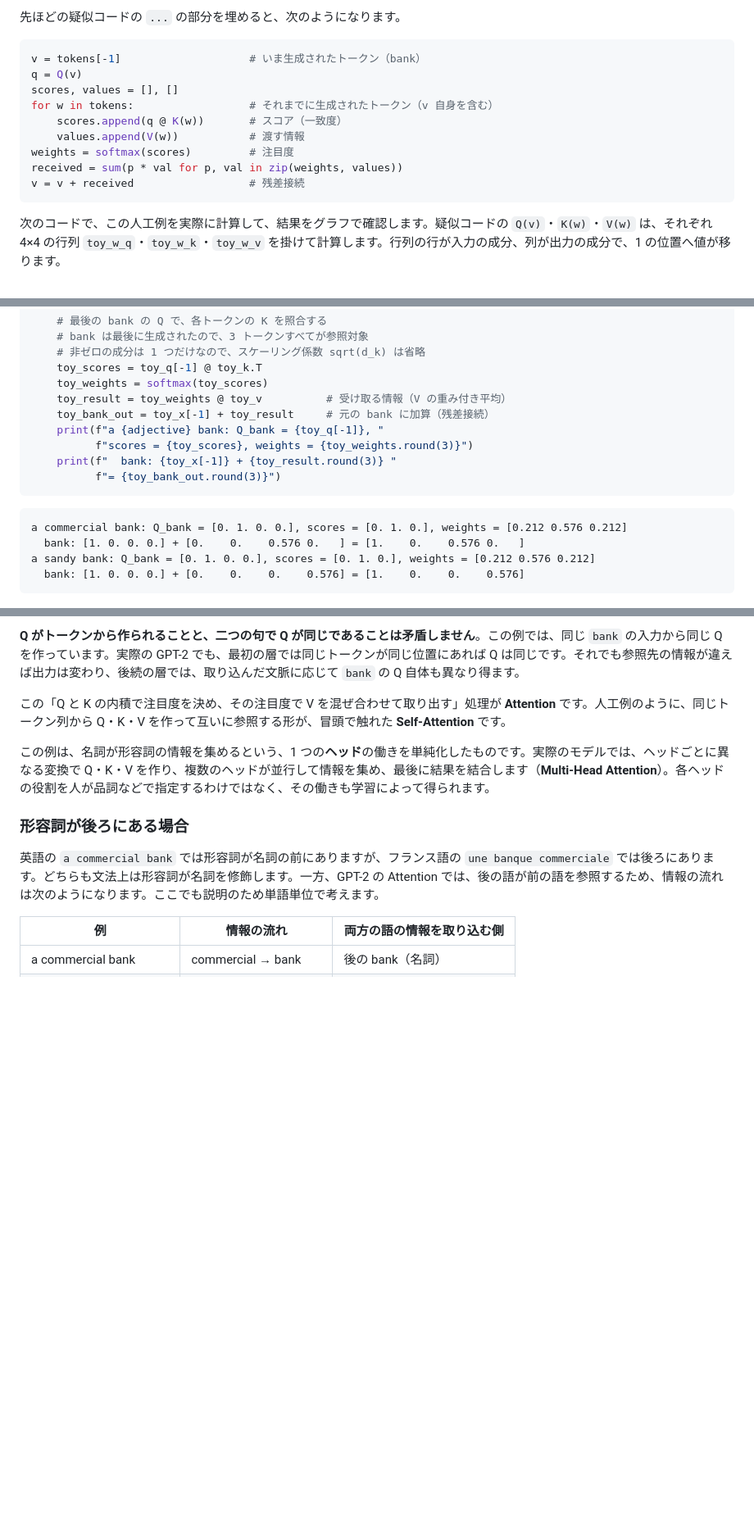
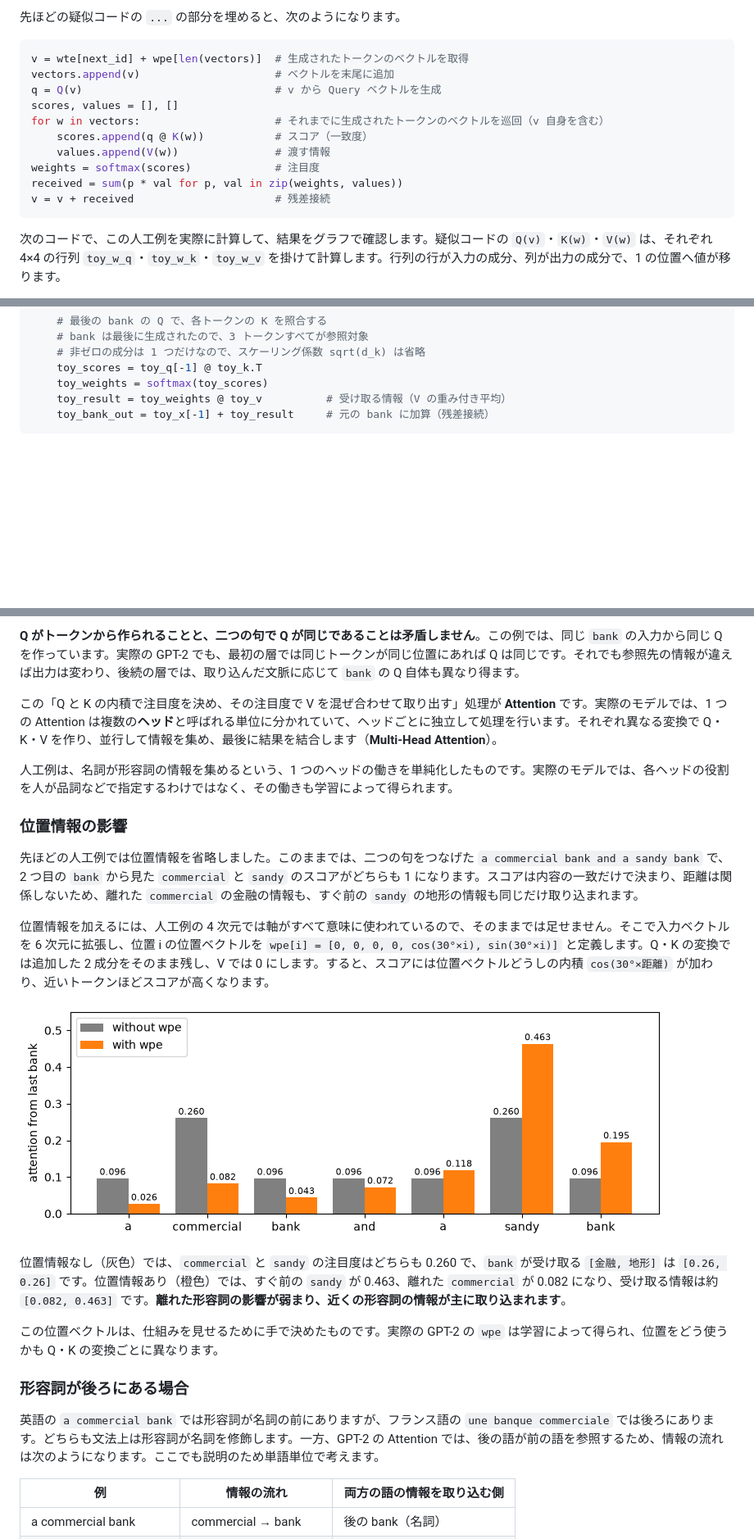
Before and after one commit to 7shi/zenn, a Markdown page: articles/20260330-gpt2-inference.md, 3 parts joined by grey strips. Shown at 82% size. GitHub-like rendering; pictures changed too: images/20260330-gpt2-inference/qkv-toy-position.png (added); blank space fills up the shorter version.

Commit message:
GPT-2入門（簡約版）の Attention に位置情報の影響の節を追加し、疑似コードと Cross-Attention の説明を更新

````diff
--- a/articles/20260330-gpt2-inference.md
+++ b/articles/20260330-gpt2-inference.md
@@ -693,15 +696,16 @@ Q と K の内積を**スコア**と呼びます。スコアは、Softmax で合
 先ほどの疑似コードの `...` の部分を埋めると、次のようになります。
 
 ```python
-v = tokens[-1]                    # いま生成されたトークン（bank）
-q = Q(v)
+v = wte[next_id] + wpe[len(vectors)]  # 生成されたトークンのベクトルを取得
+vectors.append(v)                     # ベクトルを末尾に追加
+q = Q(v)                              # v から Query ベクトルを生成
 scores, values = [], []
-for w in tokens:                  # それまでに生成されたトークン（v 自身を含む）
-    scores.append(q @ K(w))       # スコア（一致度）
-    values.append(V(w))           # 渡す情報
-weights = softmax(scores)         # 注目度
+for w in vectors:                     # それまでに生成されたトークンのベクトルを巡回（v 自身を含む）
+    scores.append(q @ K(w))           # スコア（一致度）
+    values.append(V(w))               # 渡す情報
+weights = softmax(scores)             # 注目度
 received = sum(p * val for p, val in zip(weights, values))
-v = v + received                  # 残差接続
+v = v + received                      # 残差接続
 ```
 
 次のコードで、この人工例を実際に計算して、結果をグラフで確認します。疑似コードの `Q(v)`・`K(w)`・`V(w)` は、それぞれ 4×4 の行列 `toy_w_q`・`toy_w_k`・`toy_w_v` を掛けて計算します。行列の行が入力の成分、列が出力の成分で、1 の位置へ値が移ります。
@@ -748,17 +752,6 @@ for adjective in ["commercial", "sandy"]:
     toy_weights = softmax(toy_scores)
     toy_result = toy_weights @ toy_v          # 受け取る情報（V の重み付き平均）
     toy_bank_out = toy_x[-1] + toy_result     # 元の bank に加算（残差接続）
-    print(f"a {adjective} bank: Q_bank = {toy_q[-1]}, "
-          f"scores = {toy_scores}, weights = {toy_weights.round(3)}")
-    print(f"  bank: {toy_x[-1]} + {toy_result.round(3)} "
-          f"= {toy_bank_out.round(3)}")
-```
-
-```text:実行結果
-a commercial bank: Q_bank = [0. 1. 0. 0.], scores = [0. 1. 0.], weights = [0.212 0.576 0.212]
-  bank: [1. 0. 0. 0.] + [0.    0.    0.576 0.   ] = [1.    0.    0.576 0.   ]
-a sandy bank: Q_bank = [0. 1. 0. 0.], scores = [0. 1. 0.], weights = [0.212 0.576 0.212]
-  bank: [1. 0. 0. 0.] + [0.    0.    0.    0.576] = [1.    0.    0.    0.576]
 ```
 
 ![commercial と sandy の bank について、注目度・受け取った情報・加算後のベクトルを示すグラフ](/images/20260330-gpt2-inference/qkv-toy.png)
@@ -789,9 +782,21 @@ V を入力と同じ 4 次元の軸にそろえているので、受け取った
 
 **Q がトークンから作られることと、二つの句で Q が同じであることは矛盾しません**。この例では、同じ `bank` の入力から同じ Q を作っています。実際の GPT-2 でも、最初の層では同じトークンが同じ位置にあれば Q は同じです。それでも参照先の情報が違えば出力は変わり、後続の層では、取り込んだ文脈に応じて `bank` の Q 自体も異なり得ます。
 
-この「Q と K の内積で注目度を決め、その注目度で V を混ぜ合わせて取り出す」処理が **Attention** です。人工例のように、同じトークン列から Q・K・V を作って互いに参照する形が、冒頭で触れた **Self-Attention** です。
+この「Q と K の内積で注目度を決め、その注目度で V を混ぜ合わせて取り出す」処理が **Attention** です。実際のモデルでは、1 つの Attention は複数の**ヘッド**と呼ばれる単位に分かれていて、ヘッドごとに独立して処理を行います。それぞれ異なる変換で Q・K・V を作り、並行して情報を集め、最後に結果を結合します（**Multi-Head Attention**）。
 
-この例は、名詞が形容詞の情報を集めるという、1 つの**ヘッド**の働きを単純化したものです。実際のモデルでは、ヘッドごとに異なる変換で Q・K・V を作り、複数のヘッドが並行して情報を集め、最後に結果を結合します（**Multi-Head Attention**）。各ヘッドの役割を人が品詞などで指定するわけではなく、その働きも学習によって得られます。
+人工例は、名詞が形容詞の情報を集めるという、1 つのヘッドの働きを単純化したものです。実際のモデルでは、各ヘッドの役割を人が品詞などで指定するわけではなく、その働きも学習によって得られます。
+
+### 位置情報の影響
+
+先ほどの人工例では位置情報を省略しました。このままでは、二つの句をつなげた `a commercial bank and a sandy bank` で、2 つ目の `bank` から見た `commercial` と `sandy` のスコアがどちらも 1 になります。スコアは内容の一致だけで決まり、距離は関係しないため、離れた `commercial` の金融の情報も、すぐ前の `sandy` の地形の情報も同じだけ取り込まれます。
+
+位置情報を加えるには、人工例の 4 次元では軸がすべて意味に使われているので、そのままでは足せません。そこで入力ベクトルを 6 次元に拡張し、位置 i の位置ベクトルを `wpe[i] = [0, 0, 0, 0, cos(30°×i), sin(30°×i)]` と定義します。Q・K の変換では追加した 2 成分をそのまま残し、V では 0 にします。すると、スコアには位置ベクトルどうしの内積 `cos(30°×距離)` が加わり、近いトークンほどスコアが高くなります。
+
+![a commercial bank and a sandy bank で、2 つ目の bank から各トークンへの注目度を wpe なし・ありで比べたグラフ](/images/20260330-gpt2-inference/qkv-toy-position.png)
+
+位置情報なし（灰色）では、`commercial` と `sandy` の注目度はどちらも 0.260 で、`bank` が受け取る `[金融, 地形]` は `[0.26, 0.26]` です。位置情報あり（橙色）では、すぐ前の `sandy` が 0.463、離れた `commercial` が 0.082 になり、受け取る情報は約 `[0.082, 0.463]` です。**離れた形容詞の影響が弱まり、近くの形容詞の情報が主に取り込まれます**。
+
+この位置ベクトルは、仕組みを見せるために手で決めたものです。実際の GPT-2 の `wpe` は学習によって得られ、位置をどう使うかも Q・K の変換ごとに異なります。
 
 ### 形容詞が後ろにある場合
 
````
Also changed, not shown: other parts of articles/20260330-gpt2-inference.md (+12 -11 lines).
